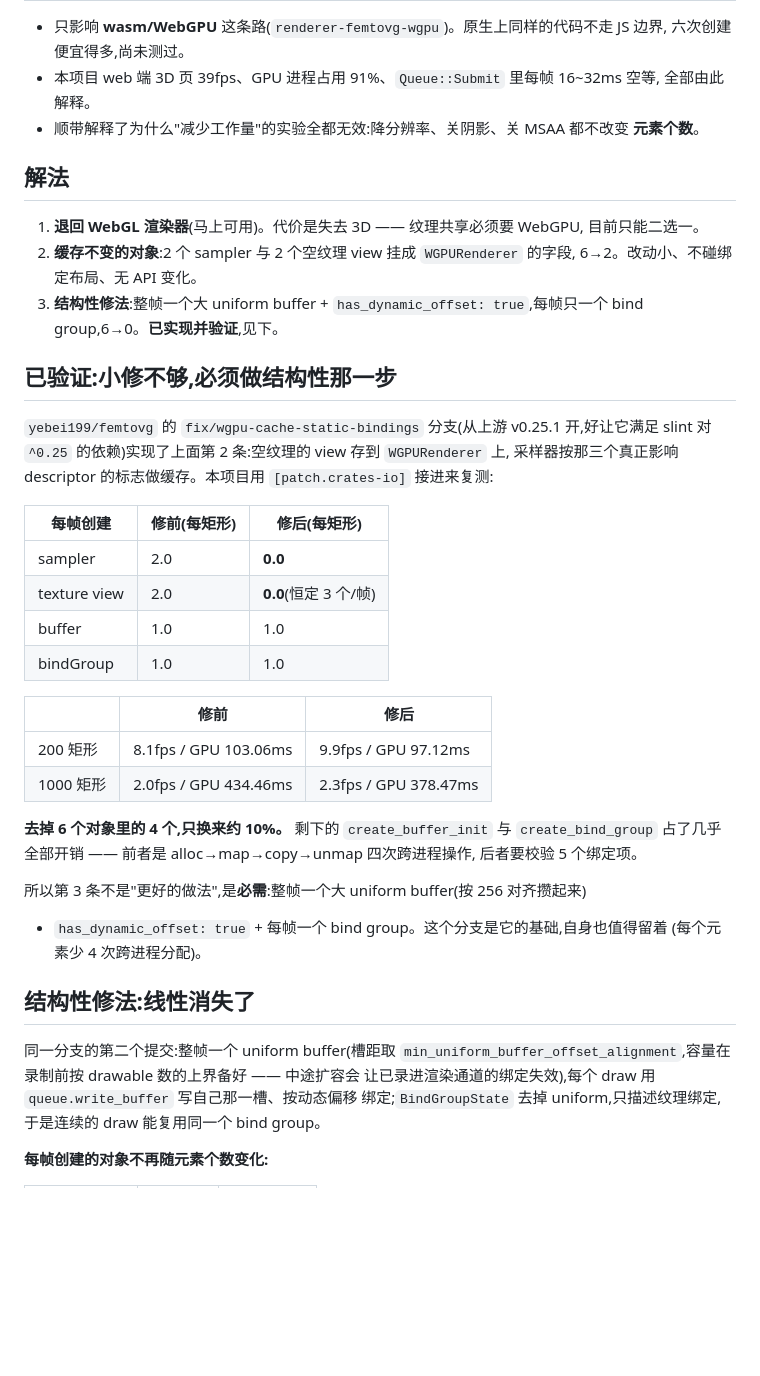
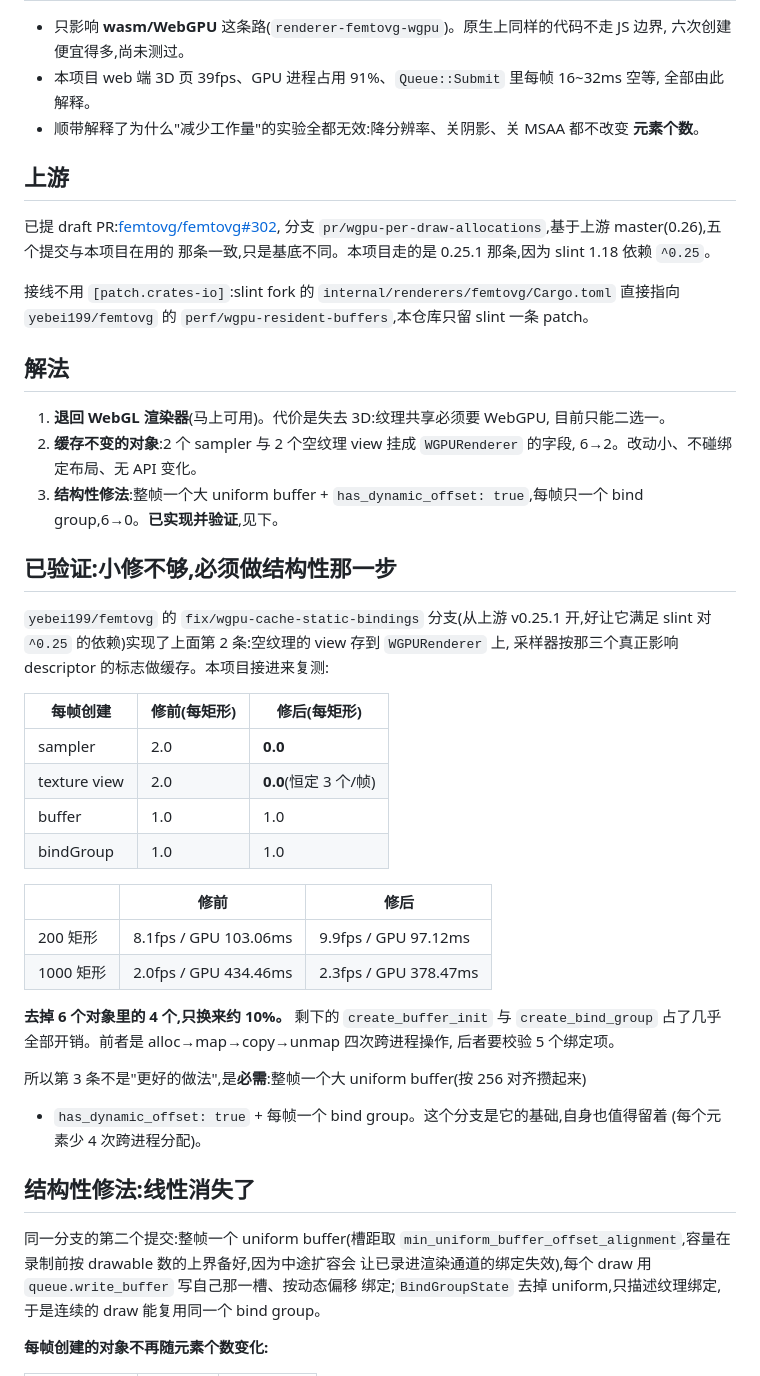
Before and after one commit to yebei199/osmosis, a Markdown page: docs/wasm/femtovg-wgpu-per-element-cost.md, the part around one of its changes. GitHub-like rendering; blank space fills up the shorter version.

```diff
--- a/docs/wasm/femtovg-wgpu-per-element-cost.md
+++ b/docs/wasm/femtovg-wgpu-per-element-cost.md
@@ -96,9 +96,18 @@ wgpu 版每个矩形的开销是它的约 2000 倍。
 - 顺带解释了为什么"减少工作量"的实验全都无效:降分辨率、关阴影、关 MSAA 都不改变
   **元素个数**。
 
+## 上游
+
+已提 draft PR:[femtovg/femtovg#302](https://github.com/femtovg/femtovg/pull/302),
+分支 `pr/wgpu-per-draw-allocations`,基于上游 master(0.26),五个提交与本项目在用的
+那条一致,只是基底不同。本项目走的是 0.25.1 那条,因为 slint 1.18 依赖 `^0.25`。
+
+接线不用 `[patch.crates-io]`:slint fork 的 `internal/renderers/femtovg/Cargo.toml`
+直接指向 `yebei199/femtovg` 的 `perf/wgpu-resident-buffers`,本仓库只留 slint 一条 patch。
+
 ## 解法
 
-1. **退回 WebGL 渲染器**(马上可用)。代价是失去 3D —— 纹理共享必须要 WebGPU,
+1. **退回 WebGL 渲染器**(马上可用)。代价是失去 3D:纹理共享必须要 WebGPU,
    目前只能二选一。
 2. **缓存不变的对象**:2 个 sampler 与 2 个空纹理 view 挂成 `WGPURenderer` 的字段,
    6→2。改动小、不碰绑定布局、无 API 变化。
@@ -109,7 +118,7 @@ wgpu 版每个矩形的开销是它的约 2000 倍。
 
 `yebei199/femtovg` 的 `fix/wgpu-cache-static-bindings` 分支(从上游 v0.25.1 开,好让它满足
 slint 对 `^0.25` 的依赖)实现了上面第 2 条:空纹理的 view 存到 `WGPURenderer` 上,
-采样器按那三个真正影响 descriptor 的标志做缓存。本项目用 `[patch.crates-io]` 接进来复测:
+采样器按那三个真正影响 descriptor 的标志做缓存。本项目接进来复测:
 
 | 每帧创建 | 修前(每矩形) | 修后(每矩形) |
 | --- | --- | --- |
@@ -124,7 +133,7 @@ slint 对 `^0.25` 的依赖)实现了上面第 2 条:空纹理的 view 存到 `W
 | 1000 矩形 | 2.0fps / GPU 434.46ms | 2.3fps / GPU 378.47ms |
 
 **去掉 6 个对象里的 4 个,只换来约 10%。** 剩下的 `create_buffer_init` 与
-`create_bind_group` 占了几乎全部开销 —— 前者是 alloc→map→copy→unmap 四次跨进程操作,
+`create_bind_group` 占了几乎全部开销。前者是 alloc→map→copy→unmap 四次跨进程操作,
 后者要校验 5 个绑定项。
 
 所以第 3 条不是"更好的做法",是**必需**:整帧一个大 uniform buffer(按 256 对齐攒起来)
@@ -134,7 +143,7 @@ slint 对 `^0.25` 的依赖)实现了上面第 2 条:空纹理的 view 存到 `W
 ## 结构性修法:线性消失了
 
 同一分支的第二个提交:整帧一个 uniform buffer(槽距取
-`min_uniform_buffer_offset_alignment`,容量在录制前按 drawable 数的上界备好 —— 中途扩容会
+`min_uniform_buffer_offset_alignment`,容量在录制前按 drawable 数的上界备好,因为中途扩容会
 让已录进渲染通道的绑定失效),每个 draw 用 `queue.write_buffer` 写自己那一槽、按动态偏移
 绑定;`BindGroupState` 去掉 uniform,只描述纹理绑定,于是连续的 draw 能复用同一个
 bind group。
```
Also changed, not shown: other parts of docs/wasm/femtovg-wgpu-per-element-cost.md (+13 -13 lines).
